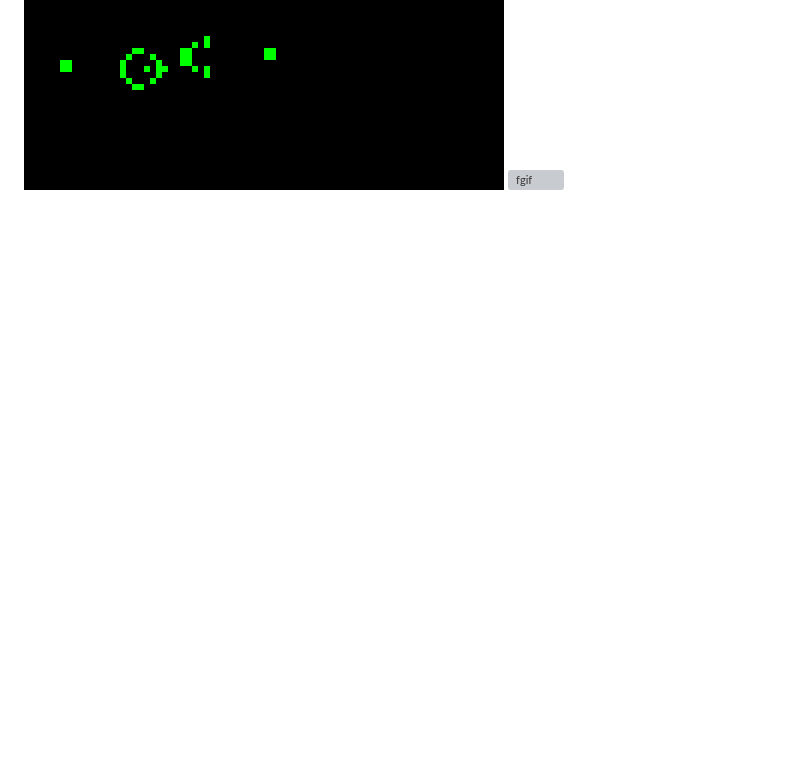
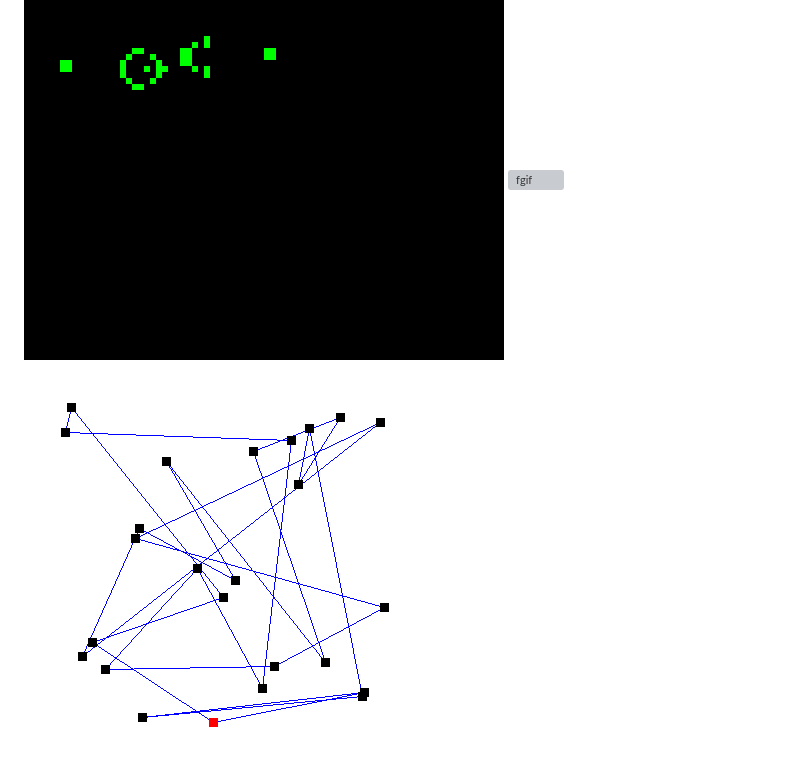
Before and after one commit to jacobwilliams/FGIF, a Markdown page: README.md, the part around the change. GitHub-like rendering; pictures changed too: media/tsp.gif (added); blank space fills up the shorter version; grey boxes are pictures that could not be loaded.

Commit message:
added a tsp example

```diff
--- a/README.md
+++ b/README.md
@@ -40,3 +40,4 @@ The latest API documentation can be found [here](http://jacobwilliams.github.io/
 ![fgif](media/animated_gif_1.gif)
 ![fgif](media/game_of_life.gif)
 ![fgif](media/plasma.gif)
+![fgif](media/tsp.gif)
```
Also changed, not shown: 1 other file.
